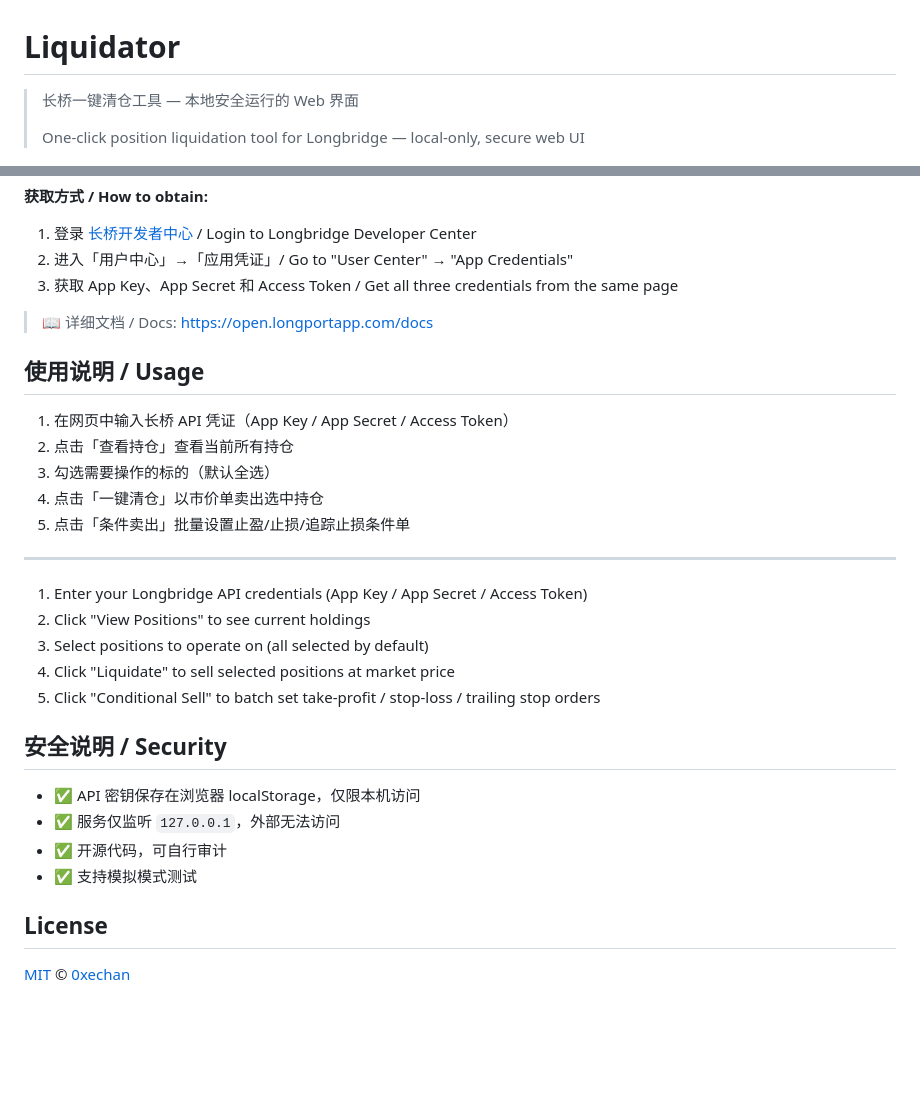
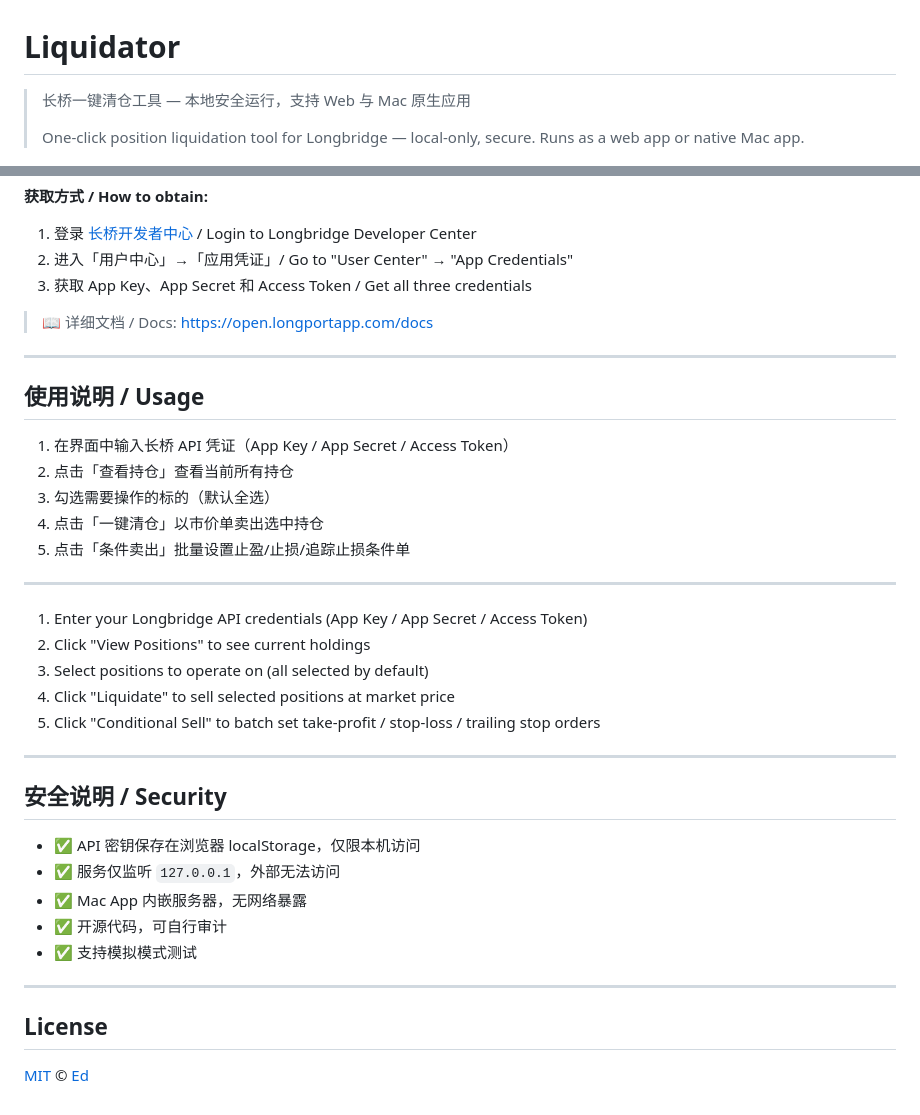
Before and after one commit to therealechan/longbridge-liquidator-web, a Markdown page: README.md, 2 parts joined by grey strips. GitHub-like rendering; blank space fills up the shorter version.

```diff
--- a/README.md
+++ b/README.md
@@ -1,8 +1,8 @@
 # Liquidator
 
-> 长桥一键清仓工具 — 本地安全运行的 Web 界面
+> 长桥一键清仓工具 — 本地安全运行，支持 Web 与 Mac 原生应用
 >
-> One-click position liquidation tool for Longbridge — local-only, secure web UI
+> One-click position liquidation tool for Longbridge — local-only, secure. Runs as a web app or native Mac app.
 
 ![License](https://img.shields.io/badge/license-MIT-blue.svg)
 ![Security](https://img.shields.io/badge/security-local%20only-success.svg)
@@ -114,13 +144,15 @@ The server uses the native Node.js Longbridge SDK — no Python required.
 
 1. 登录 [长桥开发者中心](https://open.longportapp.com/) / Login to Longbridge Developer Center
 2. 进入「用户中心」→「应用凭证」/ Go to "User Center" → "App Credentials"
-3. 获取 App Key、App Secret 和 Access Token / Get all three credentials from the same page
+3. 获取 App Key、App Secret 和 Access Token / Get all three credentials
 
 > 📖 详细文档 / Docs: https://open.longportapp.com/docs
 
+---
+
 ## 使用说明 / Usage
 
-1. 在网页中输入长桥 API 凭证（App Key / App Secret / Access Token）
+1. 在界面中输入长桥 API 凭证（App Key / App Secret / Access Token）
 2. 点击「查看持仓」查看当前所有持仓
 3. 勾选需要操作的标的（默认全选）
 4. 点击「一键清仓」以市价单卖出选中持仓
@@ -134,13 +166,18 @@ The server uses the native Node.js Longbridge SDK — no Python required.
 4. Click "Liquidate" to sell selected positions at market price
 5. Click "Conditional Sell" to batch set take-profit / stop-loss / trailing stop orders
 
+---
+
 ## 安全说明 / Security
 
 - ✅ API 密钥保存在浏览器 localStorage，仅限本机访问
 - ✅ 服务仅监听 `127.0.0.1`，外部无法访问
+- ✅ Mac App 内嵌服务器，无网络暴露
 - ✅ 开源代码，可自行审计
 - ✅ 支持模拟模式测试
 
+---
+
 ## License
 
-[MIT](LICENSE) © [0xechan](https://0xechan.xyz)
+[MIT](LICENSE) © [Ed](https://github.com/therealechan)
```
Also changed, not shown: other parts of README.md (+57 -27 lines).
